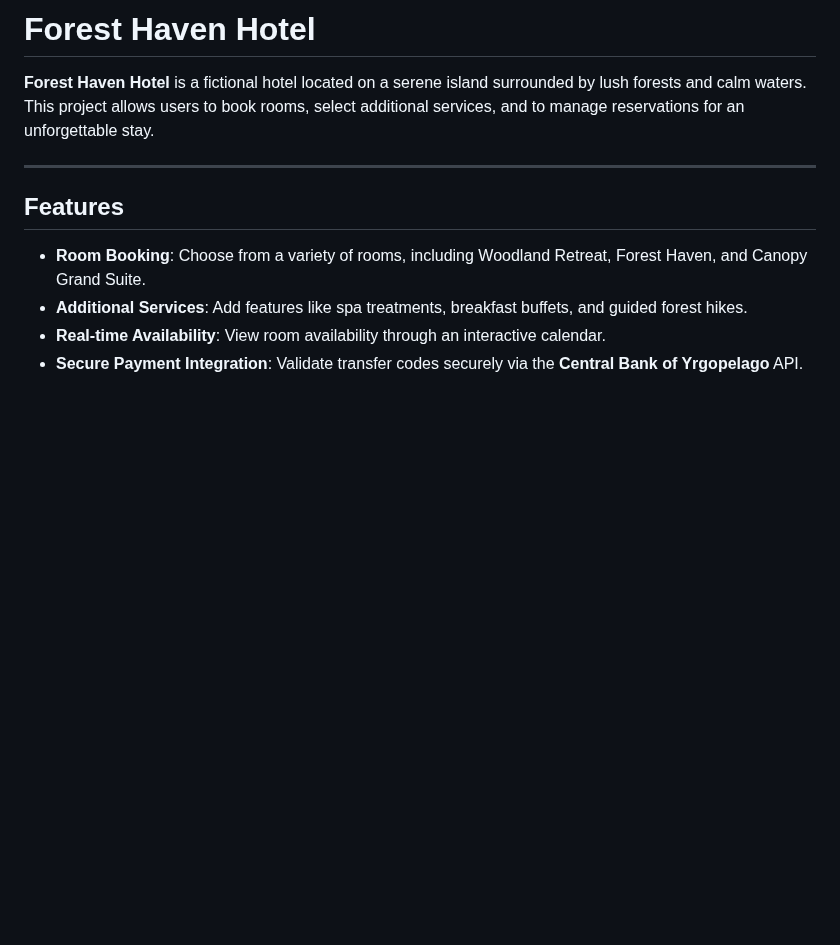
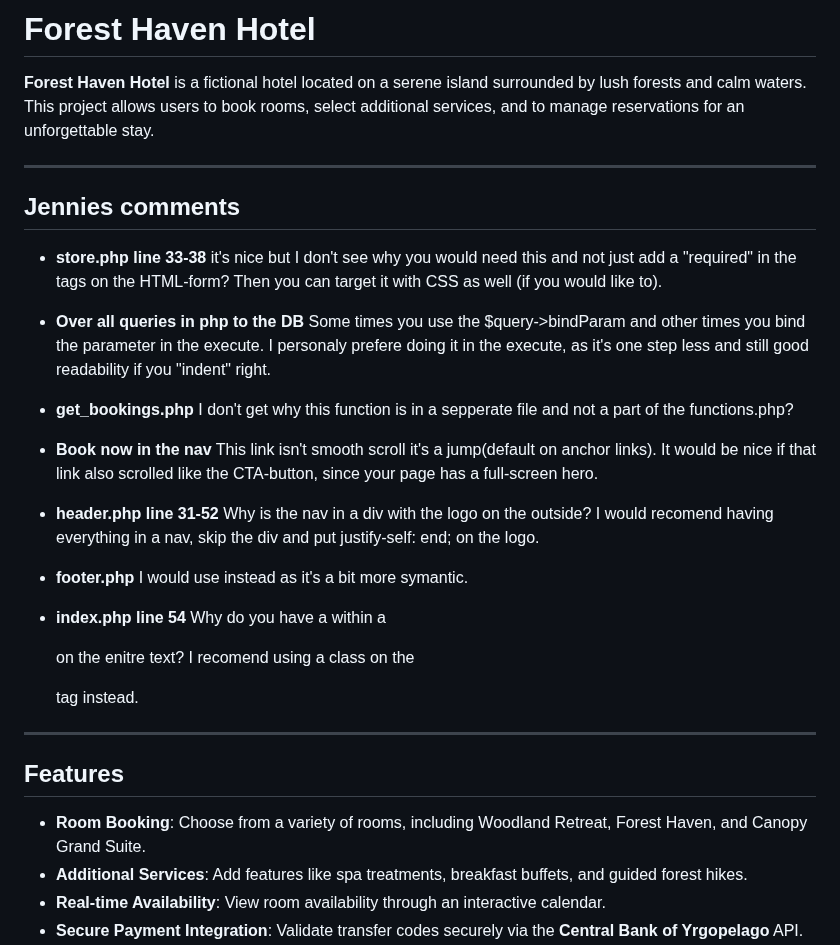
Before and after one commit to maxjvjohansson/forest-haven-hotel, a Markdown page: README.md, the part around the change. GitHub-like rendering; blank space fills up the shorter version.

```diff
--- a/README.md
+++ b/README.md
@@ -2,6 +2,22 @@
 
 **Forest Haven Hotel** is a fictional hotel located on a serene island surrounded by lush forests and calm waters. This project allows users to book rooms, select additional services, and to manage reservations for an unforgettable stay.
 
+---
+## Jennies comments
+
+- **store.php line 33-38** it's nice but I don't see why you would need this and not just add a "required" in the tags on the HTML-form? Then you can target it with CSS as well (if you would like to).
+
+- **Over all queries in php to the DB** Some times you use the $query->bindParam and other times you bind the parameter in the execute. I personaly prefere doing it in the execute, as it's one step less and still good readability if you "indent" right.
+
+- **get_bookings.php** I don't get why this function is in a sepperate file and not a part of the functions.php?
+
+- **Book now in the nav** This link isn't smooth scroll it's a jump(default on anchor links). It would be nice if that link also scrolled like the CTA-button, since your page has a full-screen hero.
+
+- **header.php line 31-52** Why is the nav in a div with the logo on the outside? I would recomend having everything in a nav, skip the div and put justify-self: end; on the logo.
+
+- **footer.php** I would use <section> instead as it's a bit more symantic.
+
+- **index.php line 54** Why do you have a <span> within a <p> on the enitre text? I recomend using a class on the <p> tag instead.
 ---
 
 ## Features
```
